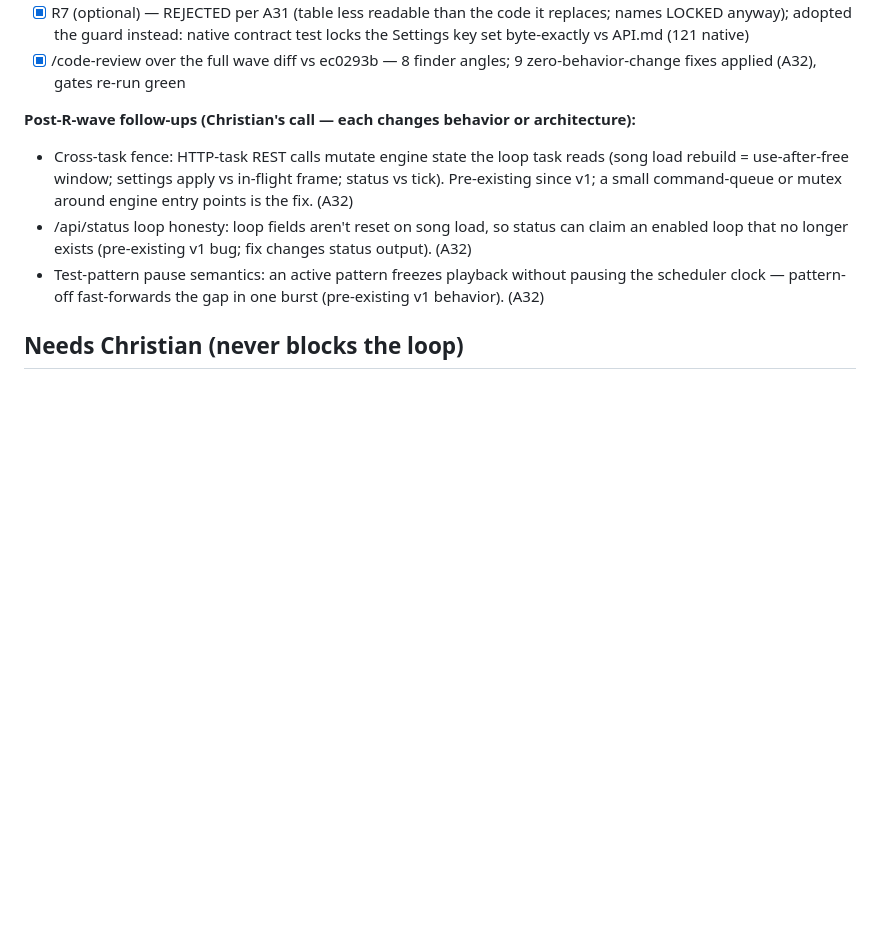
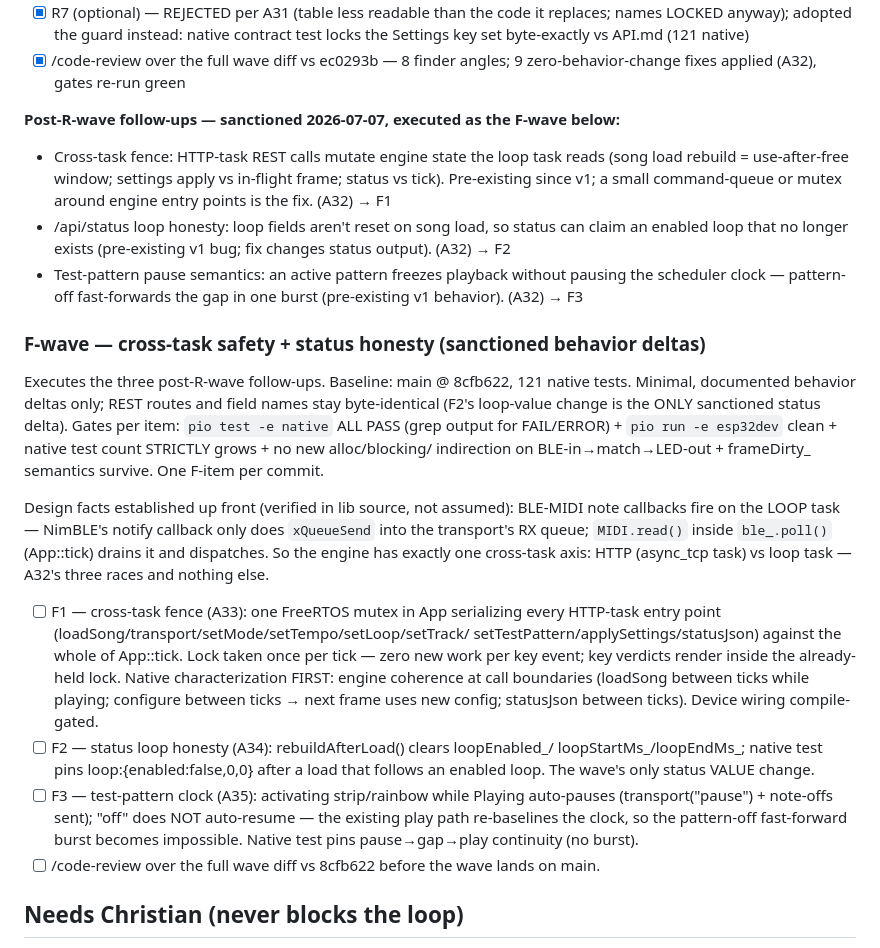
Before and after one commit to cdii2/via-lucis, a Markdown page: PROGRESS.md, the part around the change. Drawn GitHub-style; blank space fills up the shorter version.

Commit message:
F-wave: open the wave plan in PROGRESS.md
Sanctions the three post-R-wave follow-ups (A32) as F1-F3 with the fence
design fixed up front: BLE callbacks verified to fire on the loop task
(lib RX queue), so one FreeRTOS mutex in App closes the HTTP-vs-loop axis.

Co-Authored-By: Claude Opus 4.8 <noreply@anthropic.com>

```diff
--- a/PROGRESS.md
+++ b/PROGRESS.md
@@ -120,17 +120,51 @@ PASS (grep for FAIL/ERROR) + `pio run -e esp32dev` clean + API shapes byte-compa
 - [x] /code-review over the full wave diff vs ec0293b — 8 finder angles; 9
       zero-behavior-change fixes applied (A32), gates re-run green
 
-**Post-R-wave follow-ups (Christian's call — each changes behavior or architecture):**
+**Post-R-wave follow-ups — sanctioned 2026-07-07, executed as the F-wave below:**
 - Cross-task fence: HTTP-task REST calls mutate engine state the loop task reads
   (song load rebuild = use-after-free window; settings apply vs in-flight frame;
   status vs tick). Pre-existing since v1; a small command-queue or mutex around
-  engine entry points is the fix. (A32)
+  engine entry points is the fix. (A32) → F1
 - /api/status loop honesty: loop fields aren't reset on song load, so status can
   claim an enabled loop that no longer exists (pre-existing v1 bug; fix changes
-  status output). (A32)
+  status output). (A32) → F2
 - Test-pattern pause semantics: an active pattern freezes playback without pausing
   the scheduler clock — pattern-off fast-forwards the gap in one burst
-  (pre-existing v1 behavior). (A32)
+  (pre-existing v1 behavior). (A32) → F3
+
+### F-wave — cross-task safety + status honesty (sanctioned behavior deltas)
+
+Executes the three post-R-wave follow-ups. Baseline: main @ 8cfb622, 121 native
+tests. Minimal, documented behavior deltas only; REST routes and field names stay
+byte-identical (F2's loop-value change is the ONLY sanctioned status delta). Gates
+per item: `pio test -e native` ALL PASS (grep output for FAIL/ERROR) + `pio run -e
+esp32dev` clean + native test count STRICTLY grows + no new alloc/blocking/
+indirection on BLE-in→match→LED-out + frameDirty_ semantics survive. One F-item
+per commit.
+
+Design facts established up front (verified in lib source, not assumed): BLE-MIDI
+note callbacks fire on the LOOP task — NimBLE's notify callback only does
+`xQueueSend` into the transport's RX queue; `MIDI.read()` inside `ble_.poll()`
+(App::tick) drains it and dispatches. So the engine has exactly one cross-task
+axis: HTTP (async_tcp task) vs loop task — A32's three races and nothing else.
+
+- [ ] F1 — cross-task fence (A33): one FreeRTOS mutex in App serializing every
+      HTTP-task entry point (loadSong/transport/setMode/setTempo/setLoop/setTrack/
+      setTestPattern/applySettings/statusJson) against the whole of App::tick.
+      Lock taken once per tick — zero new work per key event; key verdicts render
+      inside the already-held lock. Native characterization FIRST: engine coherence
+      at call boundaries (loadSong between ticks while playing; configure between
+      ticks → next frame uses new config; statusJson between ticks). Device wiring
+      compile-gated.
+- [ ] F2 — status loop honesty (A34): rebuildAfterLoad() clears loopEnabled_/
+      loopStartMs_/loopEndMs_; native test pins loop:{enabled:false,0,0} after a
+      load that follows an enabled loop. The wave's only status VALUE change.
+- [ ] F3 — test-pattern clock (A35): activating strip/rainbow while Playing
+      auto-pauses (transport("pause") + note-offs sent); "off" does NOT auto-resume
+      — the existing play path re-baselines the clock, so the pattern-off
+      fast-forward burst becomes impossible. Native test pins pause→gap→play
+      continuity (no burst).
+- [ ] /code-review over the full wave diff vs 8cfb622 before the wave lands on main.
 
 ## Needs Christian (never blocks the loop)
 - MuseScore-account downloads (exact URLs get listed in SONGBOOK.md as found)
```
